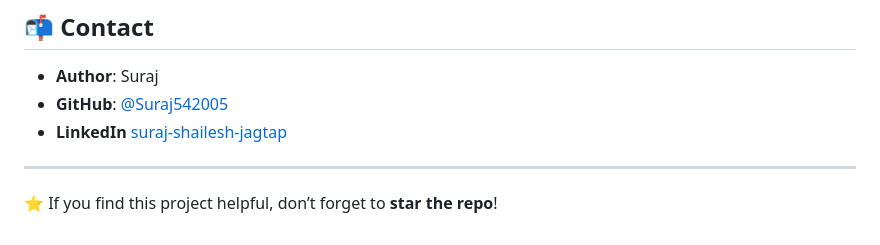
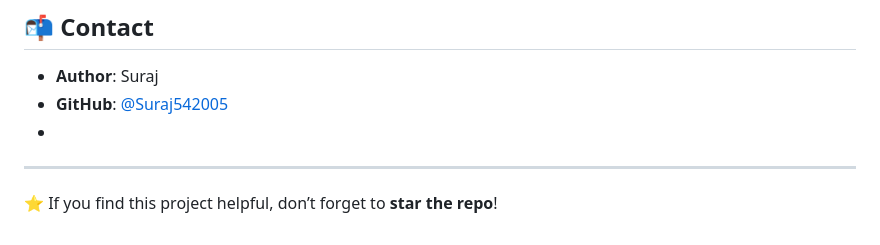
Before and after one commit to Suraj542005/Game_Dev_Buddy, a Markdown page: README.md, the part around the change. GitHub-like rendering.

```diff
--- a/README.md
+++ b/README.md
@@ -115,8 +115,7 @@ This project is licensed under the **MIT License** – see the [LICENSE](LICENSE
 
 - **Author**: Suraj
 - **GitHub**: [@Suraj542005](https://github.com/Suraj542005)
-- **LinkedIn** [suraj-shailesh-jagtap](linkedin.com/in/suraj-shailesh-jagtap/)
-
+-
 ---
 
 ⭐ If you find this project helpful, don’t forget to **star the repo**!
```
